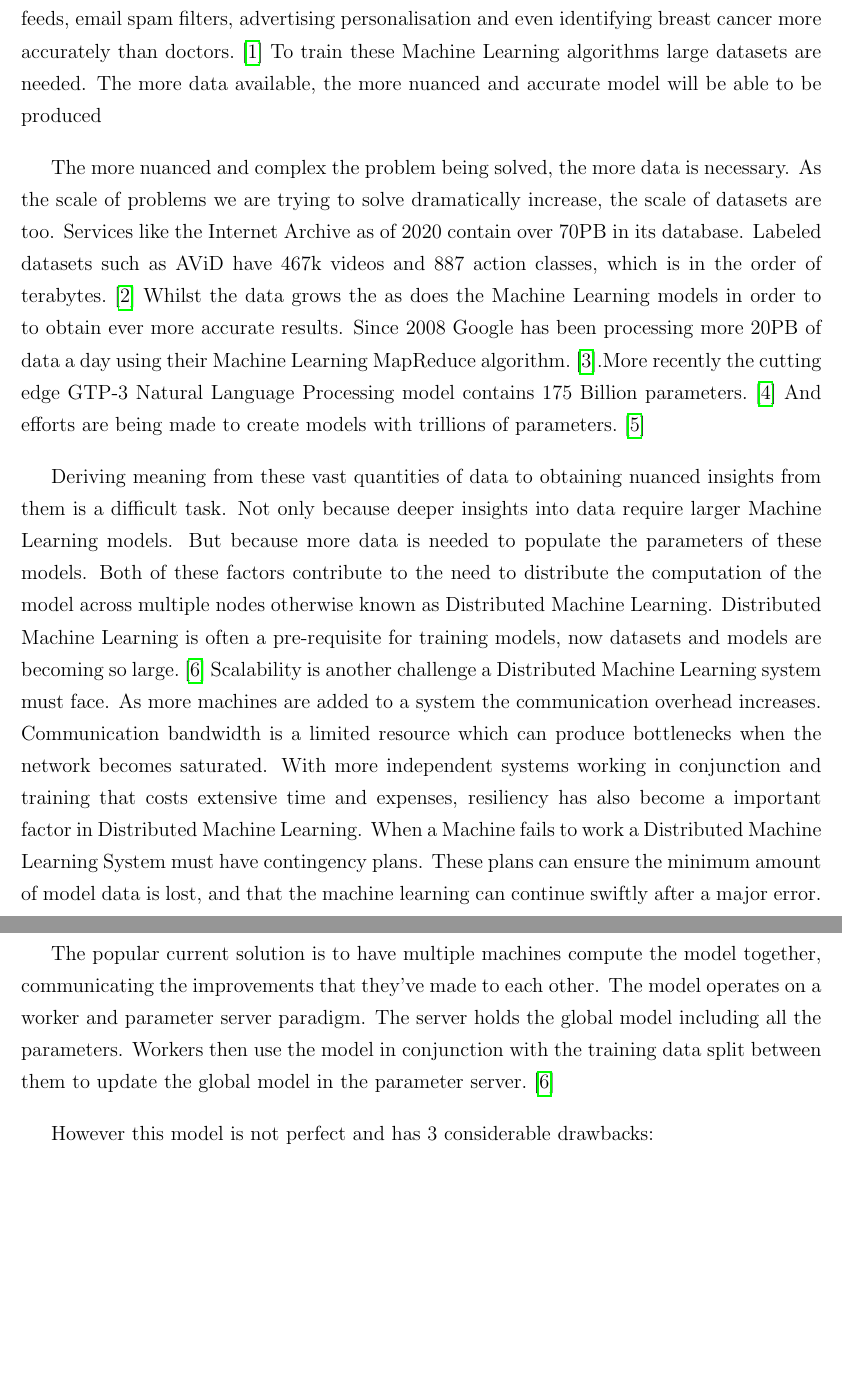
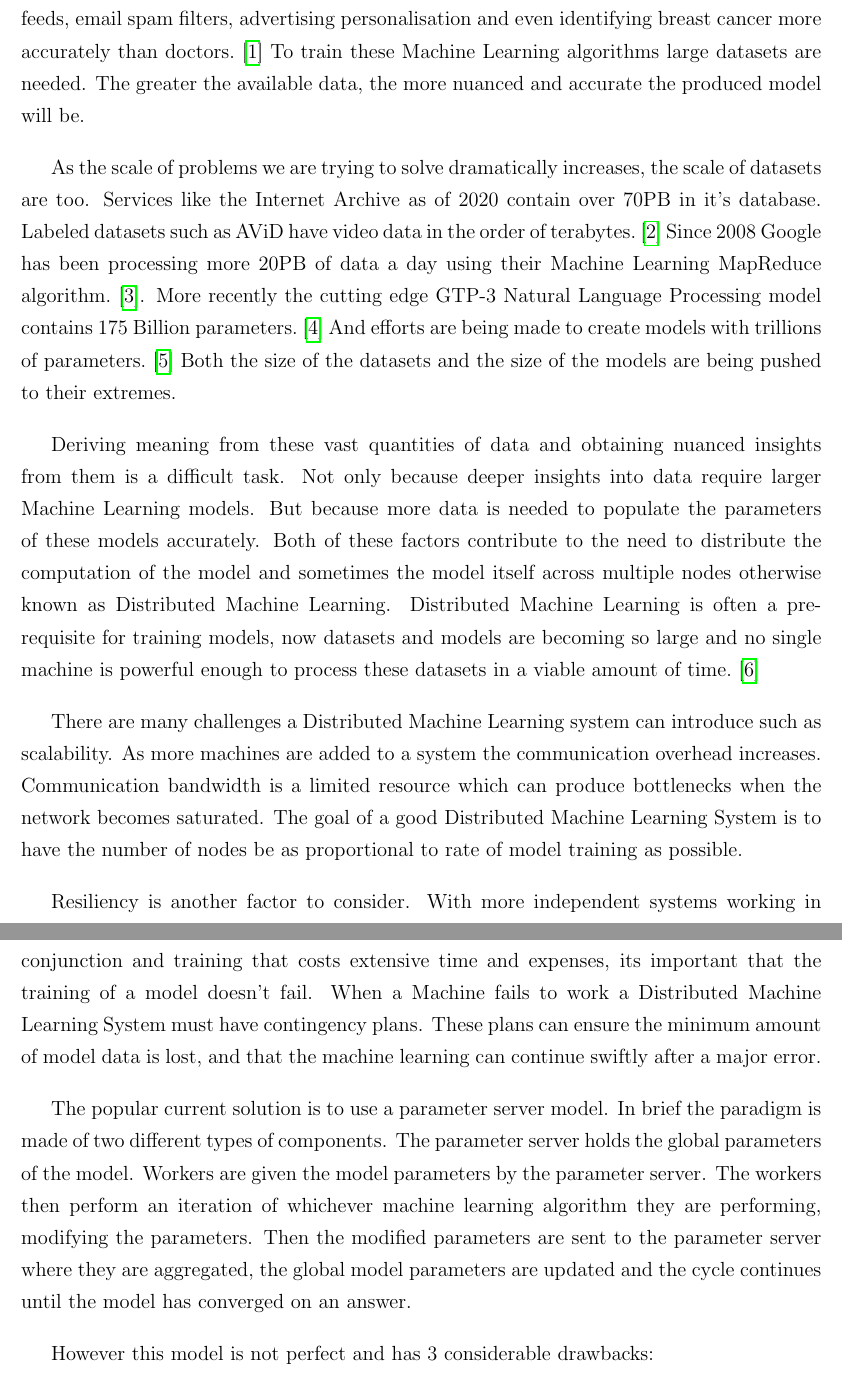
Before and after one commit to chrishop/batchelors-dissertation, a LaTeX thesis (InitialDocument/Thesis.tex, which reads InitialDocument/Chapter00/introduction.tex): two parts of pages 8 and 9 of 23, joined at a grey line, cut so that both start at the same text, the shorter picture padded with empty space. Compiled offline with pdfLaTeX.

```diff
--- a/InitialDocument/Chapter00/introduction.tex
+++ b/InitialDocument/Chapter00/introduction.tex
@@ -4,53 +4,70 @@
 %-----------------------------------------------------------------------------------------
 
 \subsection{Motivation and Context}
+
 Machine Learning algorithms have become ubiquitous in modern life. Powering
 social media feeds, email spam filters, advertising personalisation and even
 identifying breast cancer more accurately than doctors. \cite{Mammograms2020} To
-train these Machine Learning algorithms large datasets are needed. The more data
-available, the more nuanced and accurate model will be able to be produced
-
-The more
-nuanced and complex the problem being solved, the more data is necessary. As the
-scale of problems we are trying to solve dramatically increase, the scale of
-datasets are too. Services like the Internet Archive as of 2020 contain
-over 70PB in its database. Labeled datasets such as AViD have 467k videos and
-887 action classes, which is in the order of terabytes.
-\cite{piergiovanni2020avid}
-Whilst the data grows the as does the Machine Learning models in order to to
-obtain ever more accurate results. Since 2008 Google has been processing more
-20PB of data a day using their Machine Learning MapReduce algorithm.
-\cite{googlemapreduce2008}.More recently the cutting edge GTP-3 Natural Language Processing
-model contains 175 Billion parameters. \cite{fewshowlearners2020gpt} And efforts
-are being made to create models with trillions of parameters.
-\cite{rajbhandari2020zero}
+train these Machine Learning algorithms large datasets are needed. The greater
+the available data, the more nuanced and accurate the produced model will be.
 \par
 
-Deriving meaning from these vast quantities of data to obtaining nuanced
+As the scale of problems we are trying to solve dramatically increases, the
+scale of datasets are too. Services like the Internet Archive as of 2020 contain
+over 70PB in it's database. Labeled datasets such as AViD have video data in the
+order of terabytes. \cite{piergiovanni2020avid} Since 2008 Google has been
+processing more 20PB of data a day using their Machine Learning MapReduce
+algorithm. \cite{googlemapreduce2008}. More recently the cutting edge GTP-3
+Natural Language Processing model contains 175 Billion parameters.
+\cite{fewshowlearners2020gpt} And efforts are being made to create models with
+trillions of parameters. \cite{rajbhandari2020zero} Both the size of the
+datasets and the size of the models are being pushed to their extremes.
+\par
+
+Deriving meaning from these vast quantities of data and obtaining nuanced
 insights from them is a difficult task. Not only because deeper insights into
 data require larger Machine Learning models. But because more data is needed to
-populate the parameters of these models. Both of these factors contribute to the
-need to distribute the computation of the model across multiple nodes otherwise
-known as Distributed Machine Learning. Distributed Machine Learning is often a
-pre-requisite for training models, now datasets and models are becoming so
-large. \cite{LI2014ParameterServers} Scalability is another challenge a
-Distributed Machine Learning system must face. As more machines are added to a
-system the communication overhead increases. Communication bandwidth is a
-limited resource which can produce bottlenecks when the network becomes
-saturated. With more independent systems working in conjunction and training
-that costs extensive time and expenses, resiliency has also become a important
-factor in Distributed Machine Learning. When a Machine fails to work a
-Distributed Machine Learning System must have contingency plans. These plans can
-ensure the minimum amount of model data is lost, and that the machine learning
-can continue swiftly after a major error.
+populate the parameters of these models accurately. Both of these factors
+contribute to the need to distribute the computation of the model and sometimes
+the model itself across multiple nodes otherwise known as Distributed Machine
+Learning. Distributed Machine Learning is often a pre-requisite for training
+models, now datasets and models are becoming so large and no single machine is
+powerful enough to process these datasets in a viable amount of time.
+\cite{LI2014ParameterServers}
 \par
 
-The popular current solution is to have multiple machines compute the model
-together, communicating the improvements that they've made to each other. The
-model operates on a worker and parameter server paradigm. The server holds the
-global model including all the parameters. Workers then use the model in
-conjunction with the training data split between them to update the global model
-in the parameter server. \cite{LI2014ParameterServers}
+There are many challenges a Distributed Machine Learning system can introduce
+such as scalability. As more machines are added to a system the communication
+overhead increases. Communication bandwidth is a limited resource which can
+produce bottlenecks when the network becomes saturated. The goal of a good
+Distributed Machine Learning System is to have the number of nodes be as
+proportional to rate of model training as possible.
+\par
+
+Resiliency is another factor to consider. With more independent systems working
+in conjunction and training that costs extensive time and expenses, its
+important that the training of a model doesn't fail. When a Machine fails to
+work a Distributed Machine Learning System must have contingency plans. These
+plans can ensure the minimum amount of model data is lost, and that the machine
+learning can continue swiftly after a major error.
+\par
+
+% The popular current solution is to have multiple machines compute the model
+% together, communicating the improvements that they've made to each other. The
+% model operates on a worker and parameter server paradigm. The server holds the
+% global model including all the parameters. Workers then use the model in
+% conjunction with the training data split between them to update the global model
+% in the parameter server. \cite{LI2014ParameterServers}
+% \par
+
+The popular current solution is to use a parameter server model. In brief the
+paradigm is made of two different types of components. The parameter server
+holds the global parameters of the model. Workers are given the model
+parameters by the parameter server. The workers then perform an iteration of
+whichever machine learning algorithm they are performing, modifying the
+parameters. Then the modified parameters are sent to the parameter server
+where they are aggregated, the global model parameters are updated and the
+cycle continues until the model has converged on an answer.
 \par
 
 % need to mention a little bit about the issues with the parameter server model
```
Also changed, not shown: InitialDocument/Thesis.pdf, InitialDocument/Chapter00/introduction.tex (1 more changed lines).
